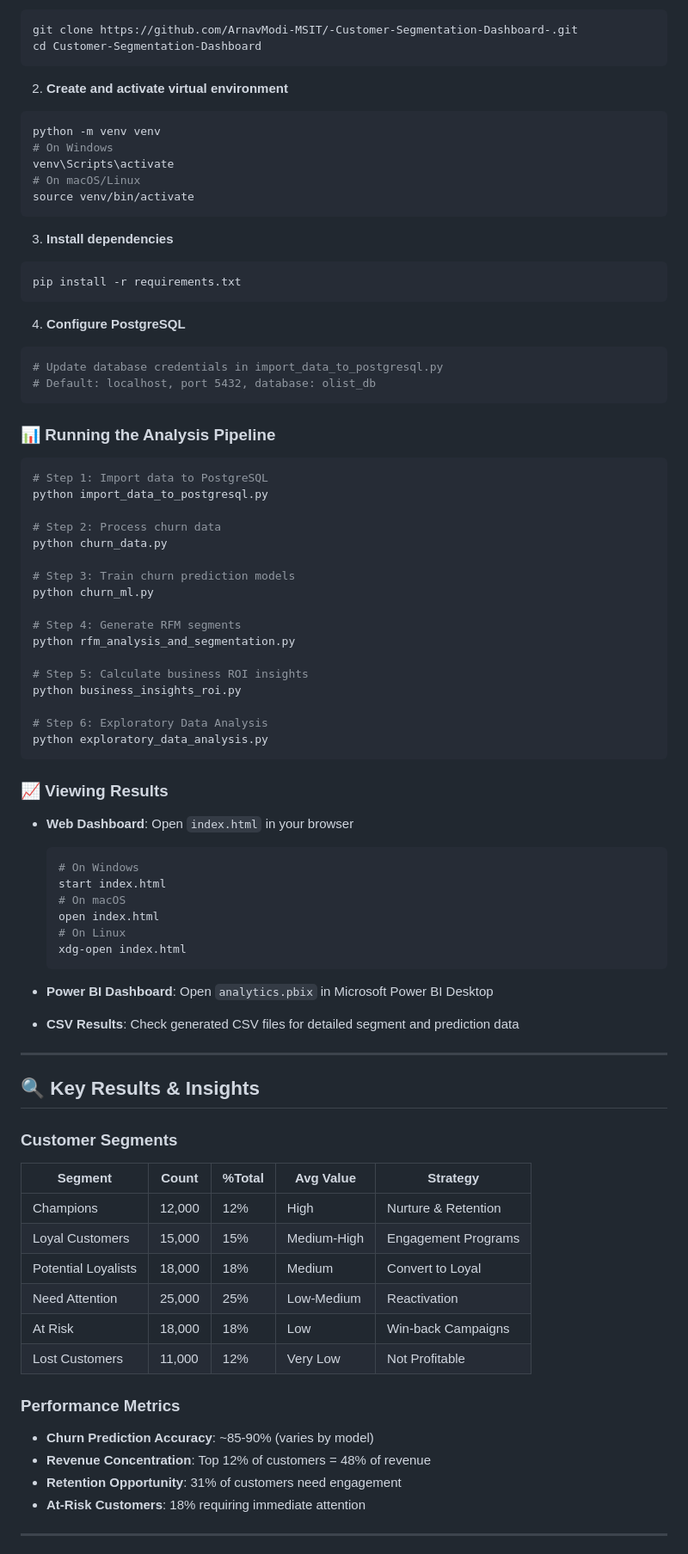
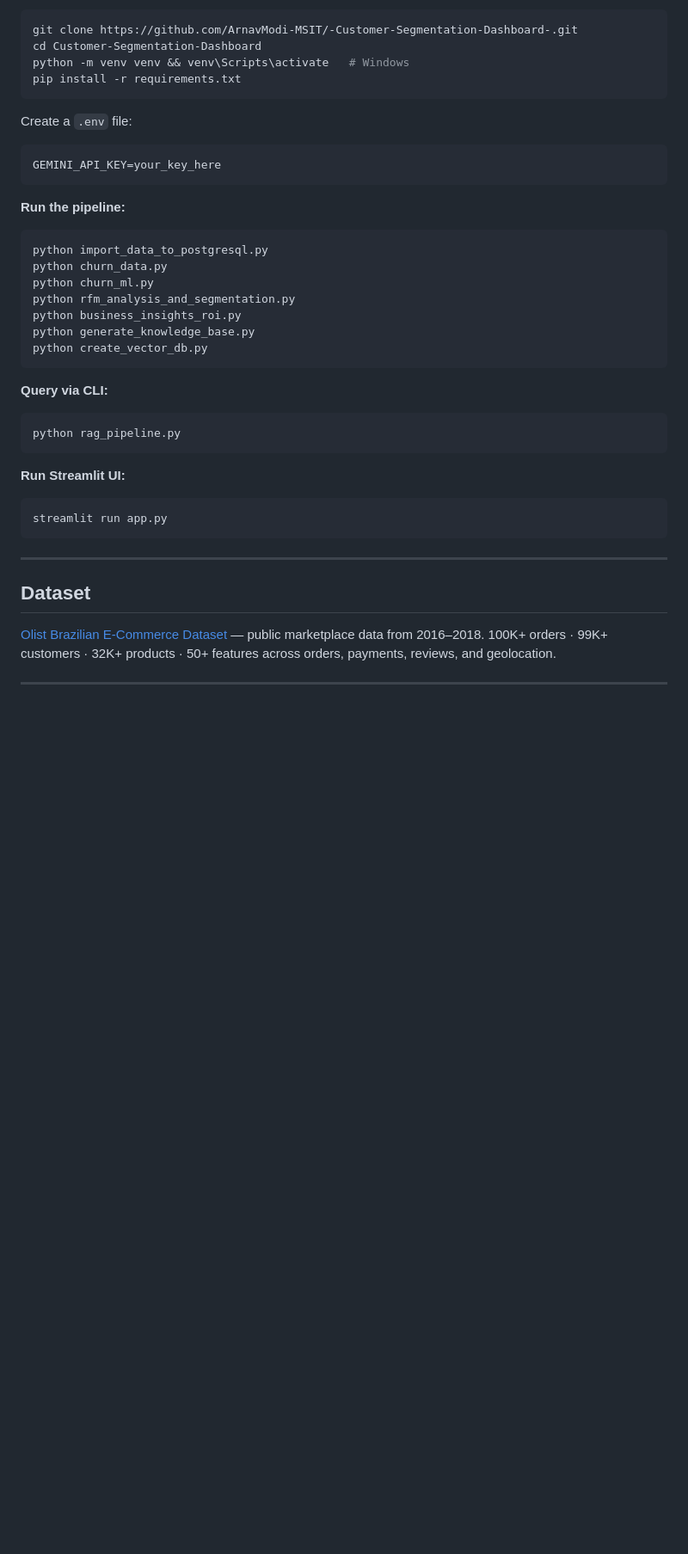
Before and after one commit to ArnavModi-MSIT/Customer-Segmentation-Dashboard, a Markdown page: README.md, the part around one of its changes. Shown at 86% size. Rendered like a GitHub page; blank space fills up the shorter version.

````diff
--- a/README.md
+++ b/README.md
@@ -70,84 +76,42 @@ A comprehensive **end-to-end customer analytics platform** featuring RFM segment
 ```bash
 git clone https://github.com/ArnavModi-MSIT/-Customer-Segmentation-Dashboard-.git
 cd Customer-Segmentation-Dashboard
-```
-
-2. **Create and activate virtual environment**
-```bash
-python -m venv venv
-# On Windows
-venv\Scripts\activate
-# On macOS/Linux
-source venv/bin/activate
-```
-
-3. **Install dependencies**
-```bash
+python -m venv venv && venv\Scripts\activate   # Windows
 pip install -r requirements.txt
 ```
 
-4. **Configure PostgreSQL**
-```bash
-# Update database credentials in import_data_to_postgresql.py
-# Default: localhost, port 5432, database: olist_db
+Create a `.env` file:
+```
+GEMINI_API_KEY=your_key_here
 ```
 
-### 📊 Running the Analysis Pipeline
-
+**Run the pipeline:**
 ```bash
-# Step 1: Import data to PostgreSQL
 python import_data_to_postgresql.py
-
-# Step 2: Process churn data
 python churn_data.py
-
-# Step 3: Train churn prediction models
 python churn_ml.py
-
-# Step 4: Generate RFM segments
 python rfm_analysis_and_segmentation.py
-
-# Step 5: Calculate business ROI insights
 python business_insights_roi.py
-
-# Step 6: Exploratory Data Analysis
-python exploratory_data_analysis.py
+python generate_knowledge_base.py
+python create_vector_db.py
 ```
 
-### 📈 Viewing Results
+**Query via CLI:**
+```bash
+python rag_pipeline.py
+```
 
-- **Web Dashboard**: Open `index.html` in your browser
-  ```bash
-  # On Windows
-  start index.html
-  # On macOS
-  open index.html
-  # On Linux
-  xdg-open index.html
-  ```
-
-- **Power BI Dashboard**: Open `analytics.pbix` in Microsoft Power BI Desktop
-- **CSV Results**: Check generated CSV files for detailed segment and prediction data
+**Run Streamlit UI:**
+```bash
+streamlit run app.py
+```
 
 ---
 
-## 🔍 Key Results & Insights
+## Dataset
 
-### Customer Segments
-| Segment | Count | %Total | Avg Value | Strategy |
-|---------|-------|--------|-----------|----------|
-| Champions | 12,000 | 12% | High | Nurture & Retention |
-| Loyal Customers | 15,000 | 15% | Medium-High | Engagement Programs |
-| Potential Loyalists | 18,000 | 18% | Medium | Convert to Loyal |
-| Need Attention | 25,000 | 25% | Low-Medium | Reactivation |
-| At Risk | 18,000 | 18% | Low | Win-back Campaigns |
-| Lost Customers | 11,000 | 12% | Very Low | Not Profitable |
-
-### Performance Metrics
-- **Churn Prediction Accuracy**: ~85-90% (varies by model)
-- **Revenue Concentration**: Top 12% of customers = 48% of revenue
-- **Retention Opportunity**: 31% of customers need engagement
-- **At-Risk Customers**: 18% requiring immediate attention
+[Olist Brazilian E-Commerce Dataset](https://www.kaggle.com/datasets/olistbr/brazilian-ecommerce) — public marketplace data from 2016–2018.
+100K+ orders · 99K+ customers · 32K+ products · 50+ features across orders, payments, reviews, and geolocation.
 
 ---
 
````
Also changed, not shown: other parts of README.md (+52 -153 lines).
